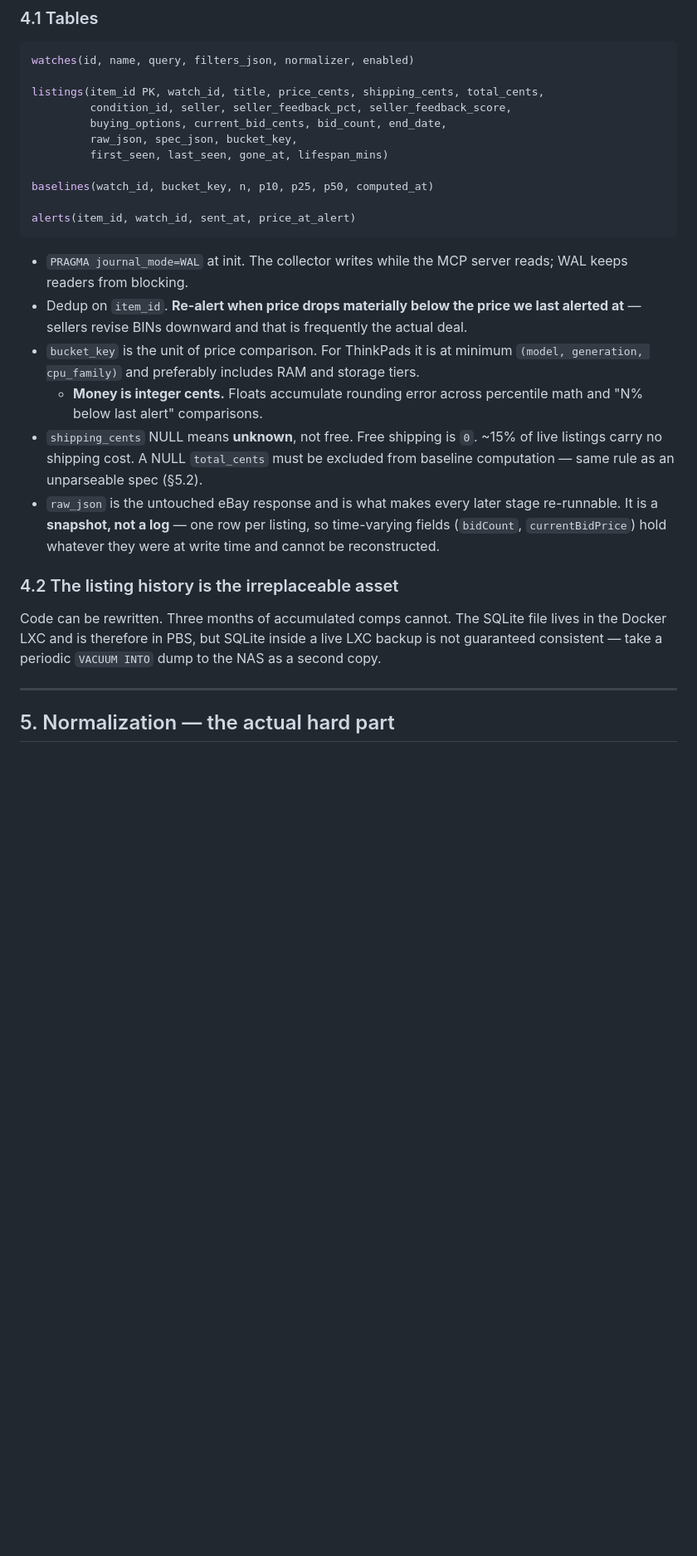
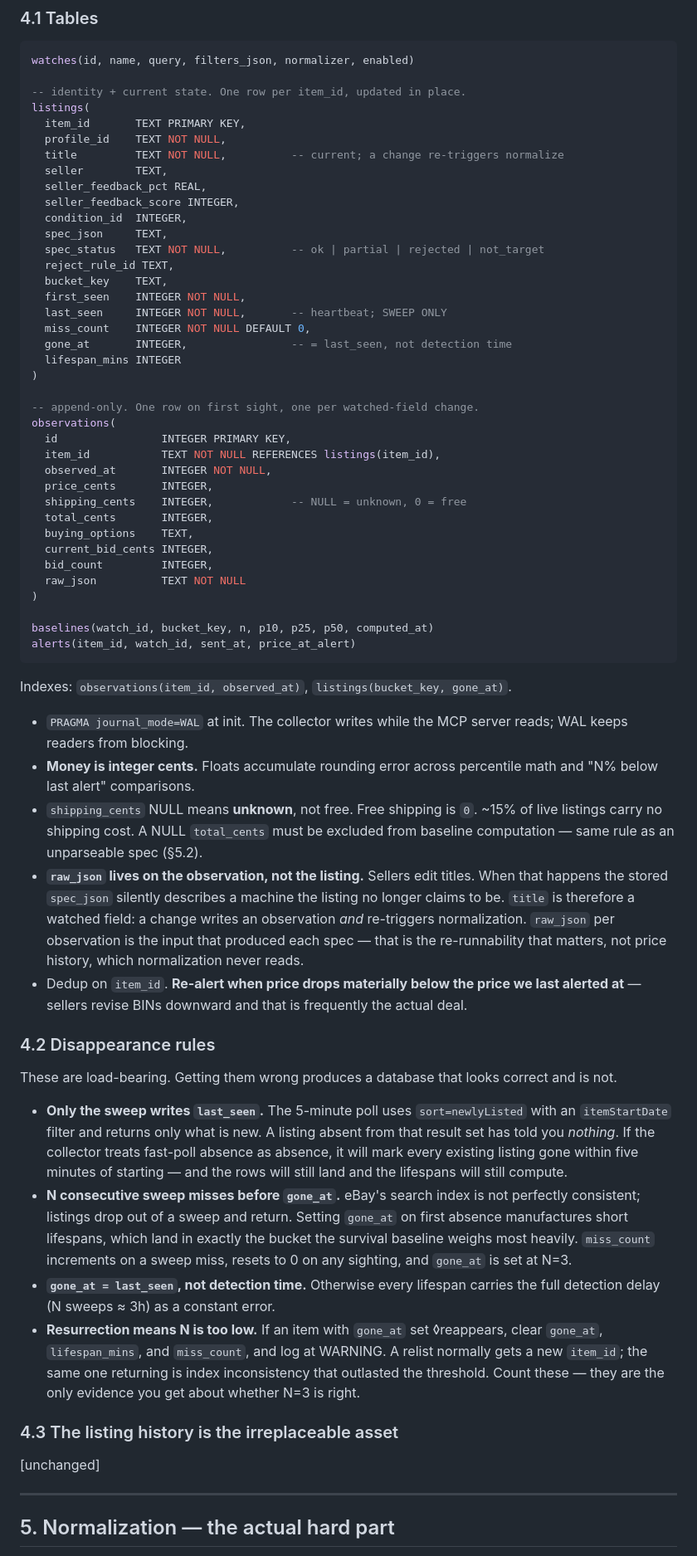
Before and after one commit to mmartini2727/eBay-dealwatcher, a Markdown page: docs/design.md, the part around one of its changes. Shown at 83% size. Rendered like a GitHub page; blank space fills up the shorter version.

````diff
--- a/docs/design.md
+++ b/docs/design.md
@@ -155,38 +154,91 @@ Do not "simplify" by folding the endpoint back into the FastAPI app.
 ```sql
 watches(id, name, query, filters_json, normalizer, enabled)
 
-listings(item_id PK, watch_id, title, price_cents, shipping_cents, total_cents,
-         condition_id, seller, seller_feedback_pct, seller_feedback_score,
-         buying_options, current_bid_cents, bid_count, end_date,
-         raw_json, spec_json, bucket_key,
-         first_seen, last_seen, gone_at, lifespan_mins)
+-- identity + current state. One row per item_id, updated in place.
+listings(
+  item_id       TEXT PRIMARY KEY,
+  profile_id    TEXT NOT NULL,
+  title         TEXT NOT NULL,          -- current; a change re-triggers normalize
+  seller        TEXT,
+  seller_feedback_pct REAL,
+  seller_feedback_score INTEGER,
+  condition_id  INTEGER,
+  spec_json     TEXT,
+  spec_status   TEXT NOT NULL,          -- ok | partial | rejected | not_target
+  reject_rule_id TEXT,
+  bucket_key    TEXT,
+  first_seen    INTEGER NOT NULL,
+  last_seen     INTEGER NOT NULL,       -- heartbeat; SWEEP ONLY
+  miss_count    INTEGER NOT NULL DEFAULT 0,
+  gone_at       INTEGER,                -- = last_seen, not detection time
+  lifespan_mins INTEGER
+)
+
+-- append-only. One row on first sight, one per watched-field change.
+observations(
+  id                INTEGER PRIMARY KEY,
+  item_id           TEXT NOT NULL REFERENCES listings(item_id),
+  observed_at       INTEGER NOT NULL,
+  price_cents       INTEGER,
+  shipping_cents    INTEGER,            -- NULL = unknown, 0 = free
+  total_cents       INTEGER,
+  buying_options    TEXT,
+  current_bid_cents INTEGER,
+  bid_count         INTEGER,
+  raw_json          TEXT NOT NULL
+)
 
 baselines(watch_id, bucket_key, n, p10, p25, p50, computed_at)
-
 alerts(item_id, watch_id, sent_at, price_at_alert)
 ```
 
+Indexes: `observations(item_id, observed_at)`, `listings(bucket_key, gone_at)`.
+
 - `PRAGMA journal_mode=WAL` at init. The collector writes while the MCP server
   reads; WAL keeps readers from blocking.
+- **Money is integer cents.** Floats accumulate rounding error across
+  percentile math and "N% below last alert" comparisons.
+- `shipping_cents` NULL means **unknown**, not free. Free shipping is `0`.
+  ~15% of live listings carry no shipping cost. A NULL `total_cents` must be
+  excluded from baseline computation — same rule as an unparseable spec (§5.2).
+- **`raw_json` lives on the observation, not the listing.** Sellers edit titles.
+  When that happens the stored `spec_json` silently describes a machine the
+  listing no longer claims to be. `title` is therefore a watched field: a change
+  writes an observation *and* re-triggers normalization. `raw_json` per
+  observation is the input that produced each spec — that is the re-runnability
+  that matters, not price history, which normalization never reads.
 - Dedup on `item_id`. **Re-alert when price drops materially below the price we
   last alerted at** — sellers revise BINs downward and that is frequently the
   actual deal.
-- `bucket_key` is the unit of price comparison. For ThinkPads it is at minimum
-  `(model, generation, cpu_family)` and preferably includes RAM and storage
-  tiers.
-  - **Money is integer cents.** Floats accumulate rounding error across percentile
-  math and "N% below last alert" comparisons.
-- `shipping_cents` NULL means **unknown**, not free. Free shipping is `0`.
-  ~15% of live listings carry no shipping cost. A NULL `total_cents` must be
-  excluded from baseline computation — same rule as an unparseable spec (§5.2).
-- `raw_json` is the untouched eBay response and is what makes every later stage re-runnable. It is a **snapshot, not a log** — one row per listing, so time-varying fields (`bidCount`, `currentBidPrice`) hold whatever they were at write time and cannot be reconstructed.
 
-### 4.2 The listing history is the irreplaceable asset
+### 4.2 Disappearance rules
 
-Code can be rewritten. Three months of accumulated comps cannot. The SQLite
-file lives in the Docker LXC and is therefore in PBS, but SQLite inside a live
-LXC backup is not guaranteed consistent — take a periodic `VACUUM INTO` dump to
-the NAS as a second copy.
+These are load-bearing. Getting them wrong produces a database that looks
+correct and is not.
+
+- **Only the sweep writes `last_seen`.** The 5-minute poll uses
+  `sort=newlyListed` with an `itemStartDate` filter and returns only what is
+  new. A listing absent from that result set has told you *nothing*. If the
+  collector treats fast-poll absence as absence, it will mark every existing
+  listing gone within five minutes of starting — and the rows will still land
+  and the lifespans will still compute.
+- **N consecutive sweep misses before `gone_at`.** eBay's search index is not
+  perfectly consistent; listings drop out of a sweep and return. Setting
+  `gone_at` on first absence manufactures short lifespans, which land in exactly
+  the bucket the survival baseline weighs most heavily. `miss_count` increments
+  on a sweep miss, resets to 0 on any sighting, and `gone_at` is set at
+  N=3.
+- **`gone_at = last_seen`, not detection time.** Otherwise every lifespan
+  carries the full detection delay (N sweeps ≈ 3h) as a constant error.
+- **Resurrection means N is too low.** If an item with `gone_at` set ◊reappears,
+  clear `gone_at`, `lifespan_mins`, and `miss_count`, and log at WARNING. A
+  relist normally gets a new `item_id`; the same one returning is index
+  inconsistency that outlasted the threshold. Count these — they are the only
+  evidence you get about whether N=3 is right.
+
+### 4.3 The listing history is the irreplaceable asset
+
+[unchanged]
 
 ---
 
````
Also changed, not shown: other parts of docs/design.md (+12 -13 lines).
